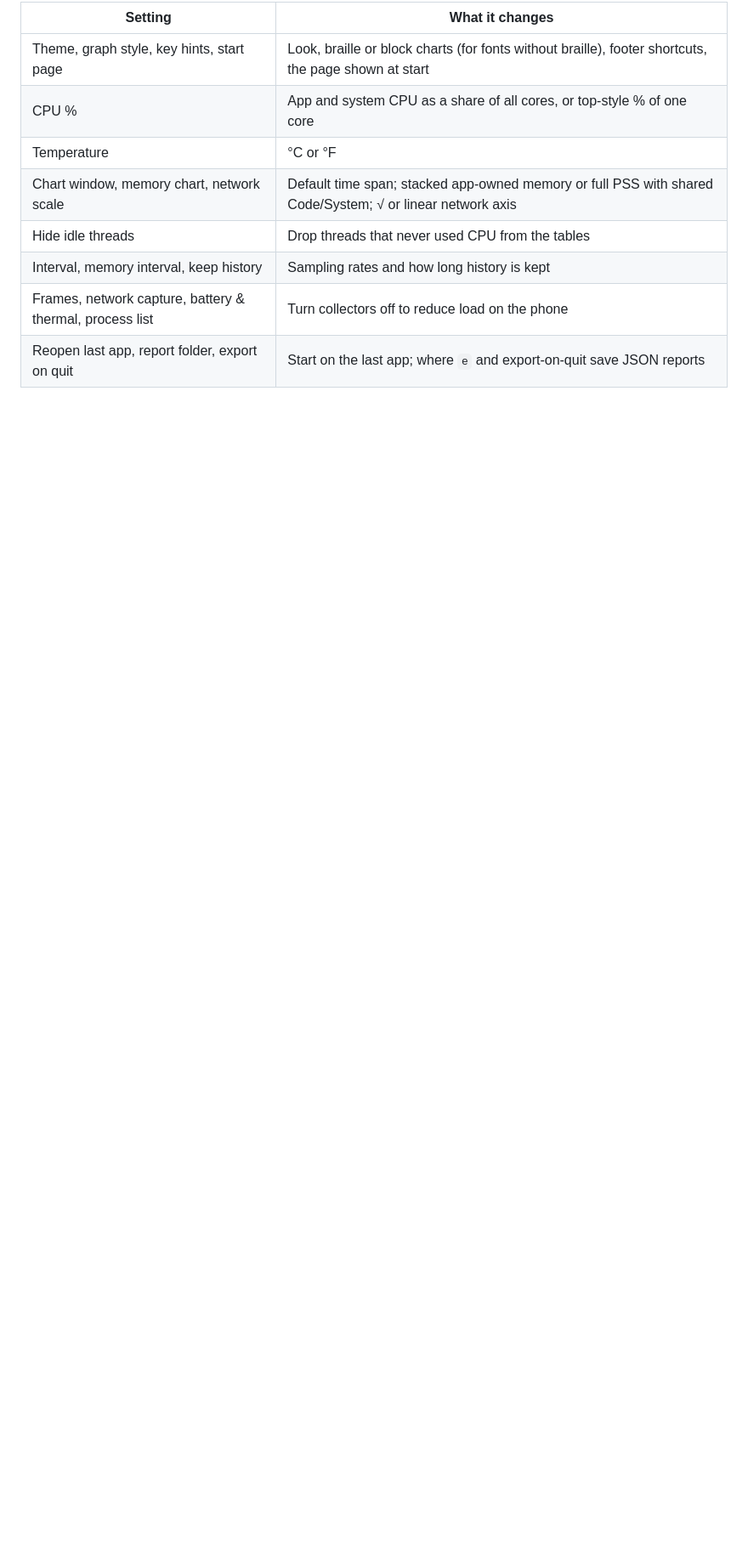
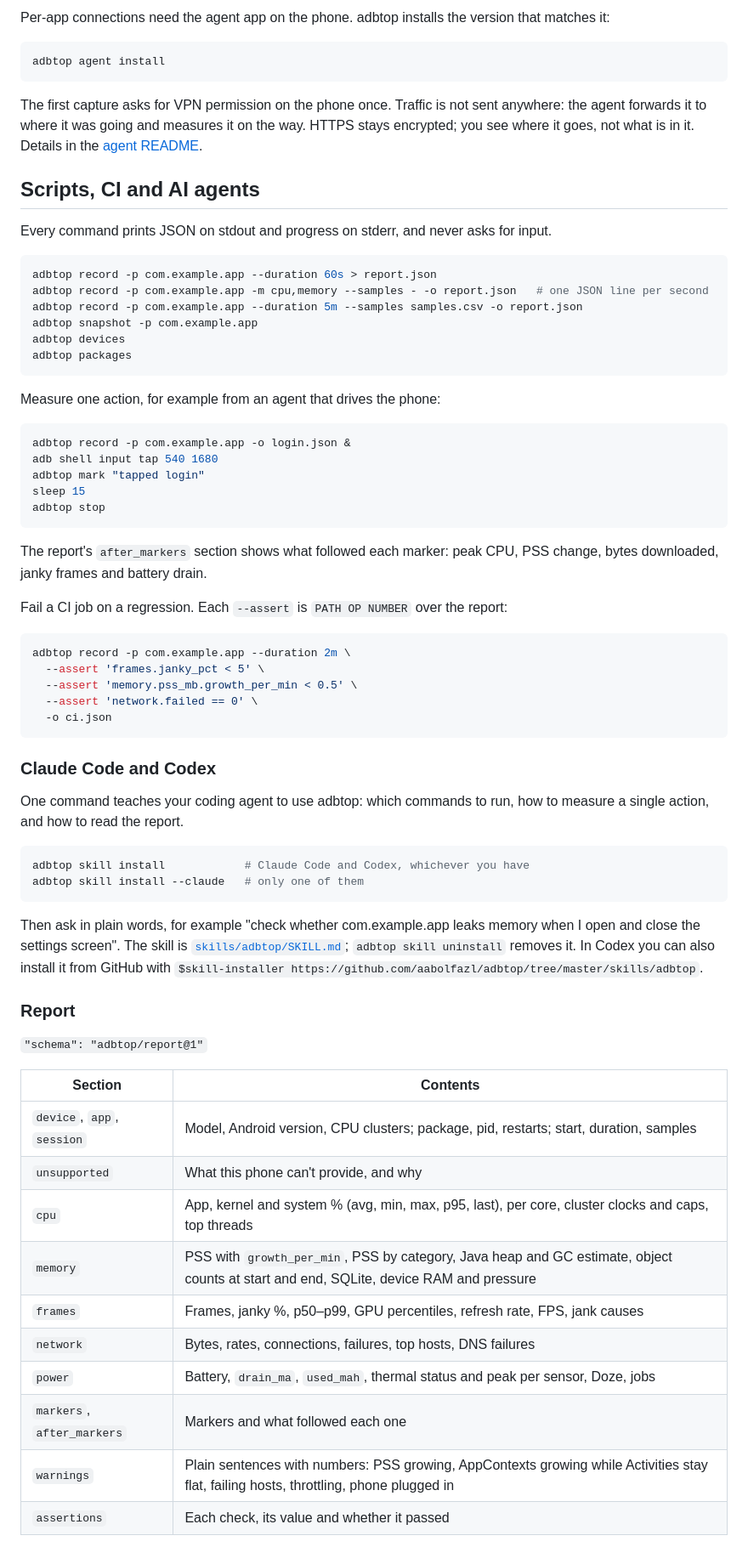
Before and after one commit to aabolfazl/adbtop, a Markdown page: README.md, the part around one of its changes. Shown at 85% size. GitHub-like rendering; blank space fills up the shorter version.

````diff
--- a/README.md
+++ b/README.md
@@ -70,12 +85,72 @@ Settings live in `~/.config/android-perf-monitor/config.toml` (or under `$XDG_CO
 
-| Setting | What it changes |
+Per-app connections need the agent app on the phone. adbtop installs the version that matches it:
+
+```bash
+adbtop agent install
+```
+
+The first capture asks for VPN permission on the phone once. Traffic is not sent anywhere: the agent forwards it to where it was going and measures it on the way. HTTPS stays encrypted; you see where it goes, not what is in it. Details in the [agent README](android-agent/README.md).
+
+## Scripts, CI and AI agents
+
+Every command prints JSON on stdout and progress on stderr, and never asks for input.
+
+```bash
+adbtop record -p com.example.app --duration 60s > report.json
+adbtop record -p com.example.app -m cpu,memory --samples - -o report.json   # one JSON line per second
+adbtop record -p com.example.app --duration 5m --samples samples.csv -o report.json
+adbtop snapshot -p com.example.app
+adbtop devices
+adbtop packages
+```
+
+Measure one action, for example from an agent that drives the phone:
+
+```bash
+adbtop record -p com.example.app -o login.json &
+adb shell input tap 540 1680
+adbtop mark "tapped login"
+sleep 15
+adbtop stop
+```
+
+The report's `after_markers` section shows what followed each marker: peak CPU, PSS change, bytes downloaded, janky frames and battery drain.
+
+Fail a CI job on a regression. Each `--assert` is `PATH OP NUMBER` over the report:
+
+```bash
+adbtop record -p com.example.app --duration 2m \
+  --assert 'frames.janky_pct < 5' \
+  --assert 'memory.pss_mb.growth_per_min < 0.5' \
+  --assert 'network.failed == 0' \
+  -o ci.json
+```
+
+### Claude Code and Codex
+
+One command teaches your coding agent to use adbtop: which commands to run, how to measure a single action, and how to read the report.
+
+```bash
+adbtop skill install            # Claude Code and Codex, whichever you have
+adbtop skill install --claude   # only one of them
+```
+
+Then ask in plain words, for example "check whether com.example.app leaks memory when I open and close the settings screen". The skill is [`skills/adbtop/SKILL.md`](skills/adbtop/SKILL.md); `adbtop skill uninstall` removes it. In Codex you can also install it from GitHub with `$skill-installer https://github.com/aabolfazl/adbtop/tree/master/skills/adbtop`.
+
+### Report
+
+`"schema": "adbtop/report@1"`
+
+| Section | Contents |
 |---|---|
-| Theme, graph style, key hints, start page | Look, braille or block charts (for fonts without braille), footer shortcuts, the page shown at start |
-| CPU % | App and system CPU as a share of all cores, or top-style % of one core |
-| Temperature | °C or °F |
-| Chart window, memory chart, network scale | Default time span; stacked app-owned memory or full PSS with shared Code/System; √ or linear network axis |
-| Hide idle threads | Drop threads that never used CPU from the tables |
-| Interval, memory interval, keep history | Sampling rates and how long history is kept |
-| Frames, network capture, battery & thermal, process list | Turn collectors off to reduce load on the phone |
-| Reopen last app, report folder, export on quit | Start on the last app; where `e` and export-on-quit save JSON reports |
+| `device`, `app`, `session` | Model, Android version, CPU clusters; package, pid, restarts; start, duration, samples |
+| `unsupported` | What this phone can't provide, and why |
+| `cpu` | App, kernel and system % (avg, min, max, p95, last), per core, cluster clocks and caps, top threads |
+| `memory` | PSS with `growth_per_min`, PSS by category, Java heap and GC estimate, object counts at start and end, SQLite, device RAM and pressure |
+| `frames` | Frames, janky %, p50–p99, GPU percentiles, refresh rate, FPS, jank causes |
+| `network` | Bytes, rates, connections, failures, top hosts, DNS failures |
+| `power` | Battery, `drain_ma`, `used_mah`, thermal status and peak per sensor, Doze, jobs |
+| `markers`, `after_markers` | Markers and what followed each one |
+| `warnings` | Plain sentences with numbers: PSS growing, AppContexts growing while Activities stay flat, failing hosts, throttling, phone plugged in |
+| `assertions` | Each check, its value and whether it passed |
 
````
Also changed, not shown: other parts of README.md (+86 -132 lines), assets/cpu.png (added), assets/frames.png (added), assets/memory.png (added), assets/network.png (added), assets/overview.png (added), 1 other file.
